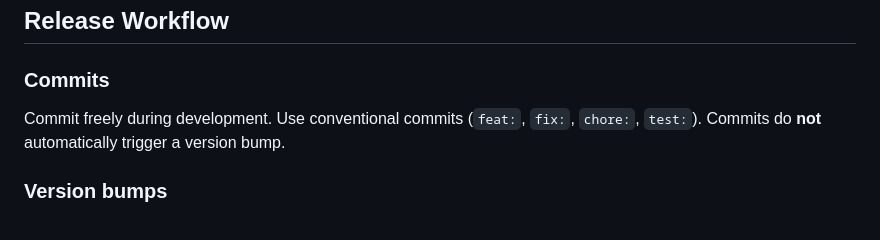
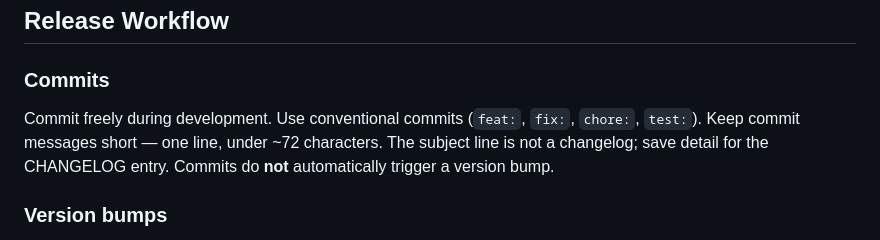
Before and after one commit to Sebaci/weave, a Markdown page: CLAUDE.md, the part around the change. Drawn GitHub-style.

```diff
--- a/CLAUDE.md
+++ b/CLAUDE.md
@@ -180,6 +180,7 @@ If a change touches many parts of the system, it must be split.
 ### Commits
 
 Commit freely during development. Use conventional commits (`feat:`, `fix:`, `chore:`, `test:`).
+Keep commit messages short — one line, under ~72 characters. The subject line is not a changelog; save detail for the CHANGELOG entry.
 Commits do **not** automatically trigger a version bump.
 
 ### Version bumps
```
Also changed, not shown: README.md (+14 -6 lines).
